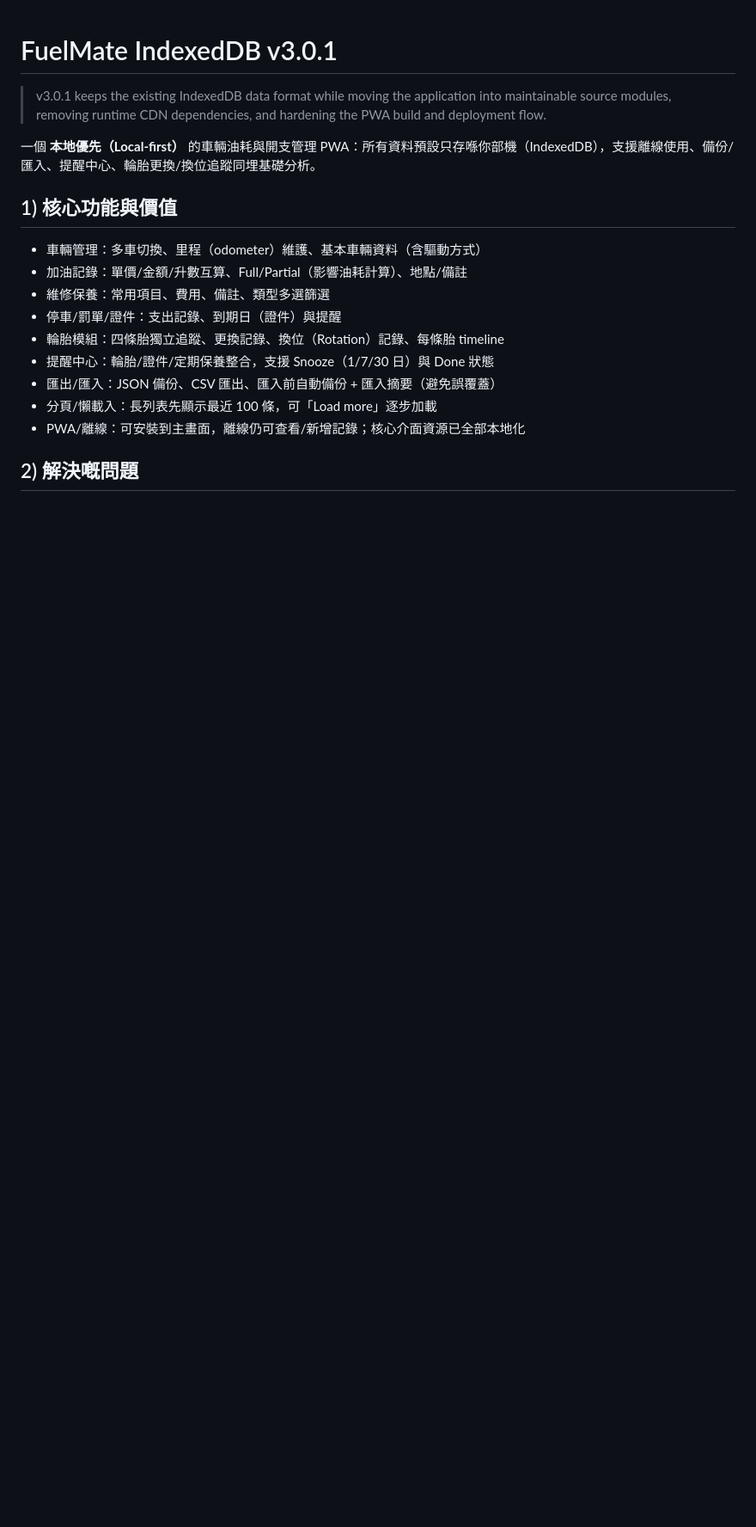
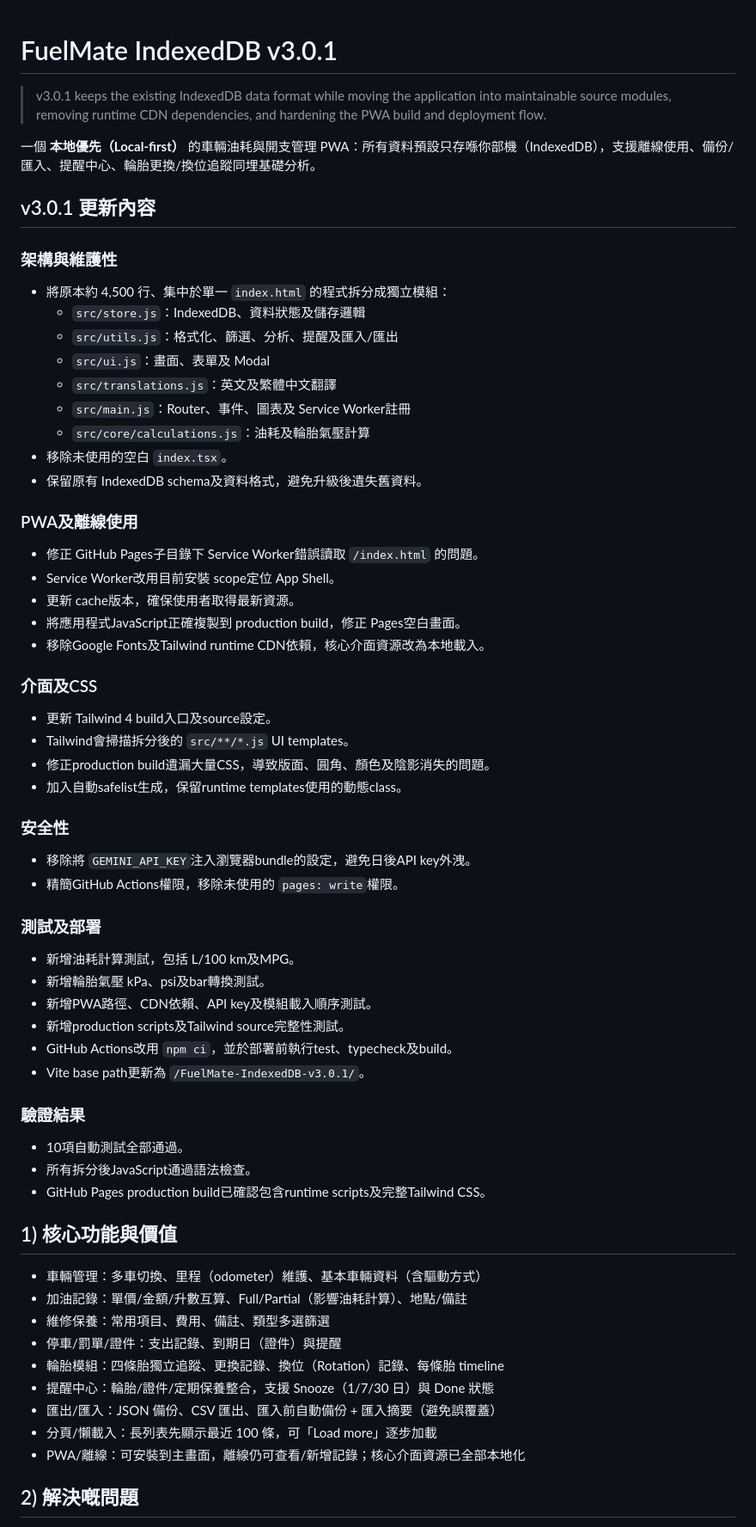
Before and after one commit to appbuilderlee2/FuelMate-IndexedDB-v3.0.1, a Markdown page: README.md, the part around the change. Shown at 86% size. Drawn GitHub-style; blank space fills up the shorter version.

Commit message:
docs: document FuelMate v3.0.1 changes

```diff
--- a/README.md
+++ b/README.md
@@ -3,6 +3,55 @@
 > v3.0.1 keeps the existing IndexedDB data format while moving the application into maintainable source modules, removing runtime CDN dependencies, and hardening the PWA build and deployment flow.
 
 一個 **本地優先（Local-first）** 的車輛油耗與開支管理 PWA：所有資料預設只存喺你部機（IndexedDB），支援離線使用、備份/匯入、提醒中心、輪胎更換/換位追蹤同埋基礎分析。
+
+## v3.0.1 更新內容
+
+### 架構與維護性
+
+- 將原本約 4,500 行、集中於單一 `index.html` 的程式拆分成獨立模組：
+  - `src/store.js`：IndexedDB、資料狀態及儲存邏輯
+  - `src/utils.js`：格式化、篩選、分析、提醒及匯入/匯出
+  - `src/ui.js`：畫面、表單及 Modal
+  - `src/translations.js`：英文及繁體中文翻譯
+  - `src/main.js`：Router、事件、圖表及 Service Worker註冊
+  - `src/core/calculations.js`：油耗及輪胎氣壓計算
+- 移除未使用的空白 `index.tsx`。
+- 保留原有 IndexedDB schema及資料格式，避免升級後遺失舊資料。
+
+### PWA及離線使用
+
+- 修正 GitHub Pages子目錄下 Service Worker錯誤讀取 `/index.html` 的問題。
+- Service Worker改用目前安裝 scope定位 App Shell。
+- 更新 cache版本，確保使用者取得最新資源。
+- 將應用程式JavaScript正確複製到 production build，修正 Pages空白畫面。
+- 移除Google Fonts及Tailwind runtime CDN依賴，核心介面資源改為本地載入。
+
+### 介面及CSS
+
+- 更新 Tailwind 4 build入口及source設定。
+- Tailwind會掃描拆分後的 `src/**/*.js` UI templates。
+- 修正production build遺漏大量CSS，導致版面、圓角、顏色及陰影消失的問題。
+- 加入自動safelist生成，保留runtime templates使用的動態class。
+
+### 安全性
+
+- 移除將 `GEMINI_API_KEY`注入瀏覽器bundle的設定，避免日後API key外洩。
+- 精簡GitHub Actions權限，移除未使用的 `pages: write`權限。
+
+### 測試及部署
+
+- 新增油耗計算測試，包括 L/100 km及MPG。
+- 新增輪胎氣壓 kPa、psi及bar轉換測試。
+- 新增PWA路徑、CDN依賴、API key及模組載入順序測試。
+- 新增production scripts及Tailwind source完整性測試。
+- GitHub Actions改用 `npm ci`，並於部署前執行test、typecheck及build。
+- Vite base path更新為 `/FuelMate-IndexedDB-v3.0.1/`。
+
+### 驗證結果
+
+- 10項自動測試全部通過。
+- 所有拆分後JavaScript通過語法檢查。
+- GitHub Pages production build已確認包含runtime scripts及完整Tailwind CSS。
 
 ## 1) 核心功能與價值
 - 車輛管理：多車切換、里程（odometer）維護、基本車輛資料（含驅動方式）
```
